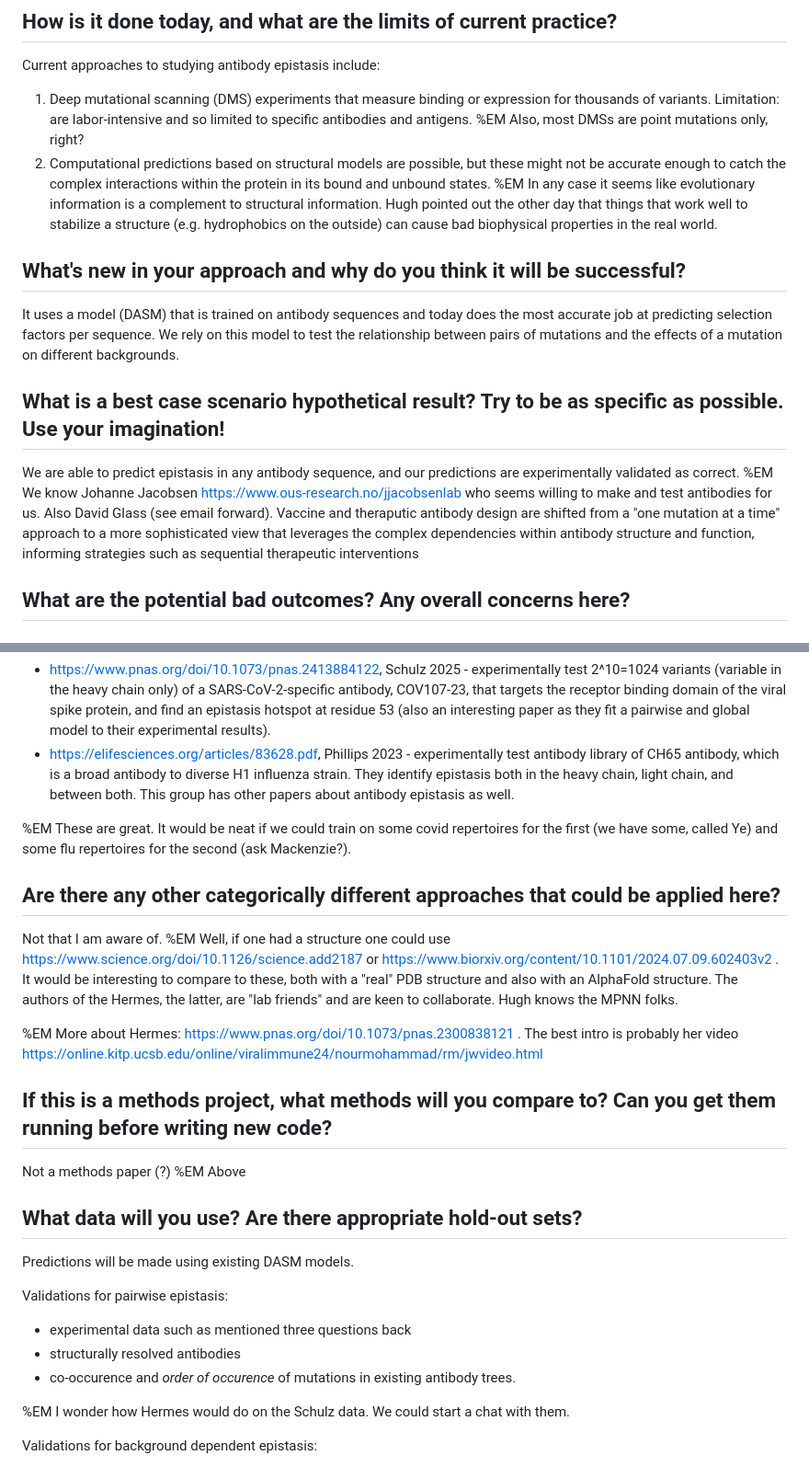
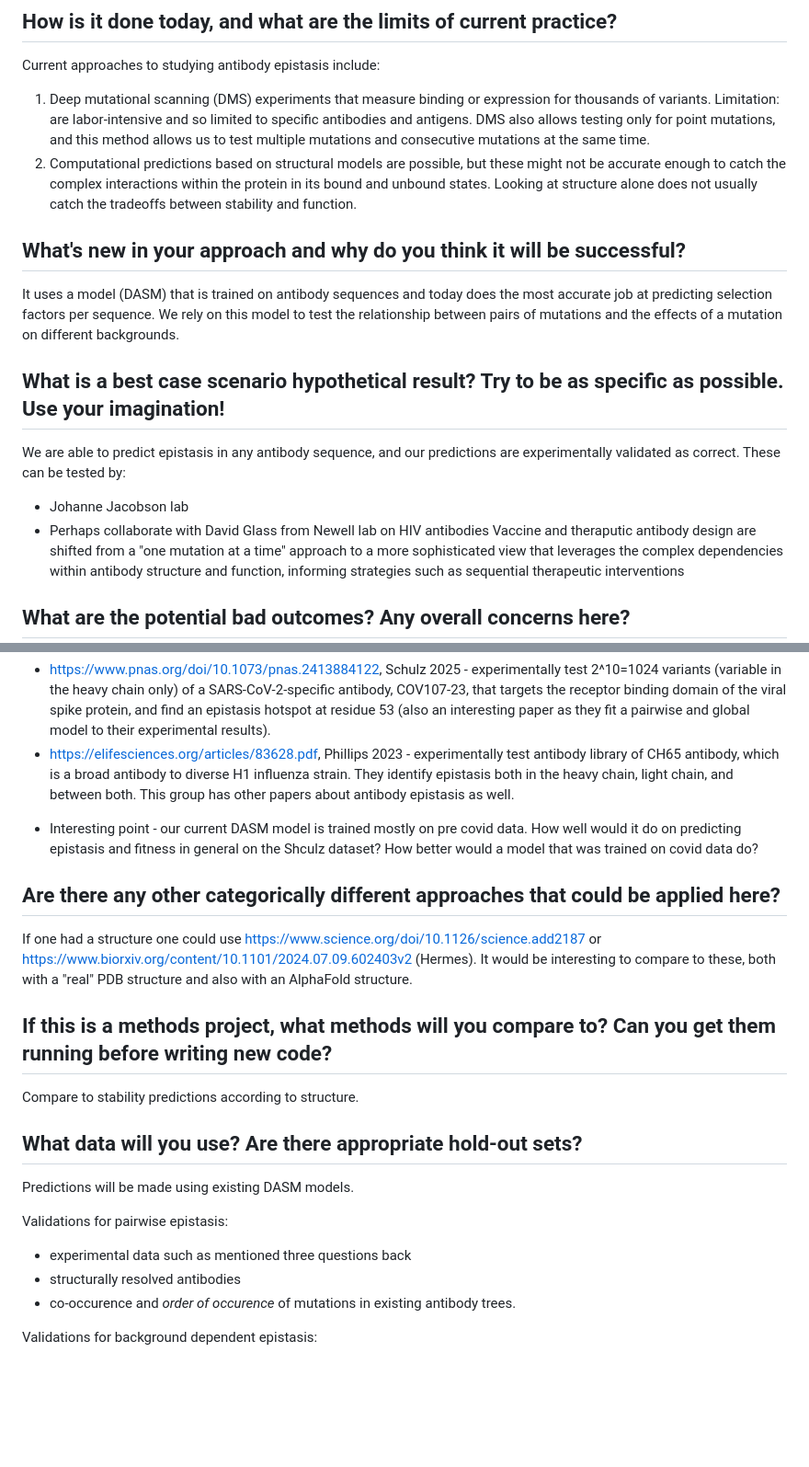
Before and after one commit to matsengrp/dasm-epistasis-experiments, a Markdown page: preflight.md, 2 parts joined by grey strips. Shown: that part at 92% size. Drawn GitHub-style; blank space fills up the shorter version.

Commit message:
add to preflight

```diff
--- a/preflight.md
+++ b/preflight.md
@@ -11,10 +11,8 @@ This work can:
 
 ## How is it done today, and what are the limits of current practice?
 Current approaches to studying antibody epistasis include:
-1. Deep mutational scanning (DMS) experiments that measure binding or expression for thousands of variants. Limitation: are labor-intensive and so limited to specific antibodies and antigens.
-%EM Also, most DMSs are point mutations only, right?
-2. Computational predictions based on structural models are possible, but these might not be accurate enough to catch the complex interactions within the protein in its bound and unbound states.
-%EM In any case it seems like evolutionary information is a complement to structural information. Hugh pointed out the other day that things that work well to stabilize a structure (e.g. hydrophobics on the outside) can cause bad biophysical properties in the real world.
+1. Deep mutational scanning (DMS) experiments that measure binding or expression for thousands of variants. Limitation: are labor-intensive and so limited to specific antibodies and antigens. DMS also allows testing only for point mutations, and this method allows us to test multiple mutations and consecutive mutations at the same time.
+2. Computational predictions based on structural models are possible, but these might not be accurate enough to catch the complex interactions within the protein in its bound and unbound states. Looking at structure alone does not usually catch the tradeoffs between stability and function.
 
 ## What's new in your approach and why do you think it will be successful?
 It uses a model (DASM) that is trained on antibody sequences and today does the most accurate job at predicting selection factors per sequence.
@@ -22,7 +20,9 @@ We rely on this model to test the relationship between pairs of mutations and th
 
 ## What is a best case scenario hypothetical result? Try to be as specific as possible. Use your imagination!
 We are able to predict epistasis in any antibody sequence, and our predictions are experimentally validated as correct.
-%EM We know Johanne Jacobsen https://www.ous-research.no/jjacobsenlab who seems willing to make and test antibodies for us. Also David Glass (see email forward).
+These can be tested by:
+- Johanne Jacobson lab
+- Perhaps collaborate with David Glass from Newell lab on HIV antibodies
 Vaccine and theraputic antibody design are shifted from a "one mutation at a time" approach to a more sophisticated view that leverages the complex dependencies within antibody structure and function, informing strategies such as sequential therapeutic interventions
 
 ## What are the potential bad outcomes? Any overall concerns here?
@@ -35,17 +35,14 @@ The project is based upon the DASM model predictions. For a proof-of-concept, on
 - https://www.pnas.org/doi/10.1073/pnas.2413884122, Schulz 2025 - experimentally test 2^10=1024 variants (variable in the heavy chain only) of a SARS-CoV-2-specific antibody, COV107-23, that targets the receptor binding domain of the viral spike protein, and find an epistasis hotspot at residue 53 (also an interesting paper as they fit a pairwise and global model to their experimental results).
 - https://elifesciences.org/articles/83628.pdf, Phillips 2023 - experimentally test antibody library of CH65 antibody, which is a broad antibody to diverse H1 influenza strain. They identify epistasis both in the heavy chain, light chain, and between both. This group has other papers about antibody epistasis as well.
 
-%EM These are great. It would be neat if we could train on some covid repertoires for the first (we have some, called Ye) and some flu repertoires for the second (ask Mackenzie?).
+* Interesting point - our current DASM model is trained mostly on pre covid data. How well would it do on predicting epistasis and fitness in general on the Shculz dataset? How better would a model that was trained on covid data do?
 
 ## Are there any other categorically different approaches that could be applied here?
-Not that I am aware of.
-%EM Well, if one had a structure one could use https://www.science.org/doi/10.1126/science.add2187 or https://www.biorxiv.org/content/10.1101/2024.07.09.602403v2 . It would be interesting to compare to these, both with a "real" PDB structure and also with an AlphaFold structure. The authors of the Hermes, the latter, are "lab friends" and are keen to collaborate. Hugh knows the MPNN folks.
+If one had a structure one could use https://www.science.org/doi/10.1126/science.add2187 or https://www.biorxiv.org/content/10.1101/2024.07.09.602403v2 (Hermes). It would be interesting to compare to these, both with a "real" PDB structure and also with an AlphaFold structure.
 
-%EM More about Hermes: https://www.pnas.org/doi/10.1073/pnas.2300838121 . The best intro is probably her video https://online.kitp.ucsb.edu/online/viralimmune24/nourmohammad/rm/jwvideo.html
 
 ## If this is a methods project, what methods will you compare to? Can you get them running before writing new code?
-Not a methods paper (?)
-%EM Above
+Compare to stability predictions according to structure.
 
 ## What data will you use? Are there appropriate hold-out sets?
 Predictions will be made using existing DASM models.
@@ -54,8 +51,6 @@ Validations for pairwise epistasis:
 - experimental data such as mentioned three questions back
 - structurally resolved antibodies
 - co-occurence and *order of occurence* of mutations in existing antibody trees.
-
-%EM I wonder how Hermes would do on the Schulz data. We could start a chat with them.
 
 Validations for background dependent epistasis:
 - data from Whitehead lab that does DMS on 9 different genetic backgrounds (https://www.nature.com/articles/s41467-024-48072-z)
```
